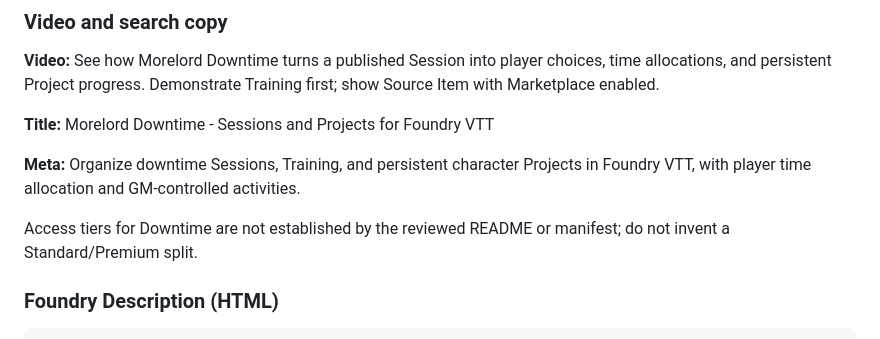
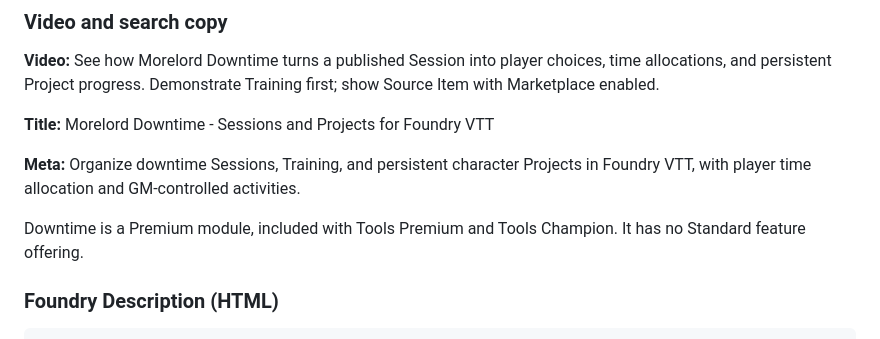
Before and after one commit to tmoreland72/morelord-core, a Markdown page: MORELORD-BRAND-GUIDE.md, the part around the change. GitHub-like rendering.

Commit message:
Clarify Downtime Premium-only positioning

```diff
--- a/MORELORD-BRAND-GUIDE.md
+++ b/MORELORD-BRAND-GUIDE.md
@@ -660,7 +660,7 @@ Training supports instructors and persistent proficiency progress. Source Item c
 
 **Meta:** Organize downtime Sessions, Training, and persistent character Projects in Foundry VTT, with player time allocation and GM-controlled activities.
 
-Access tiers for Downtime are not established by the reviewed README or manifest; do not invent a Standard/Premium split.
+Downtime is a Premium module, included with Tools Premium and Tools Champion. It has no Standard feature offering.
 
 
 ### Foundry Description (HTML)
```
